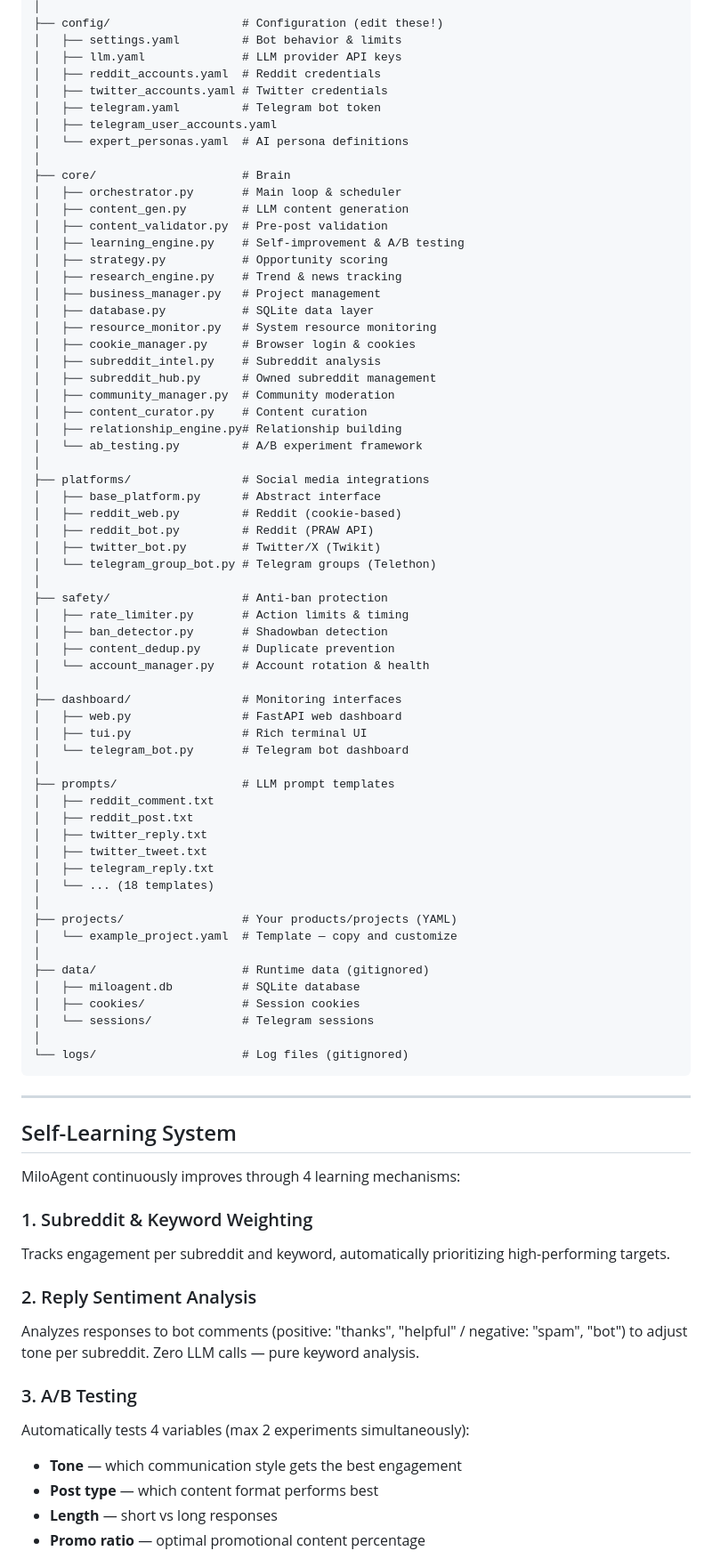
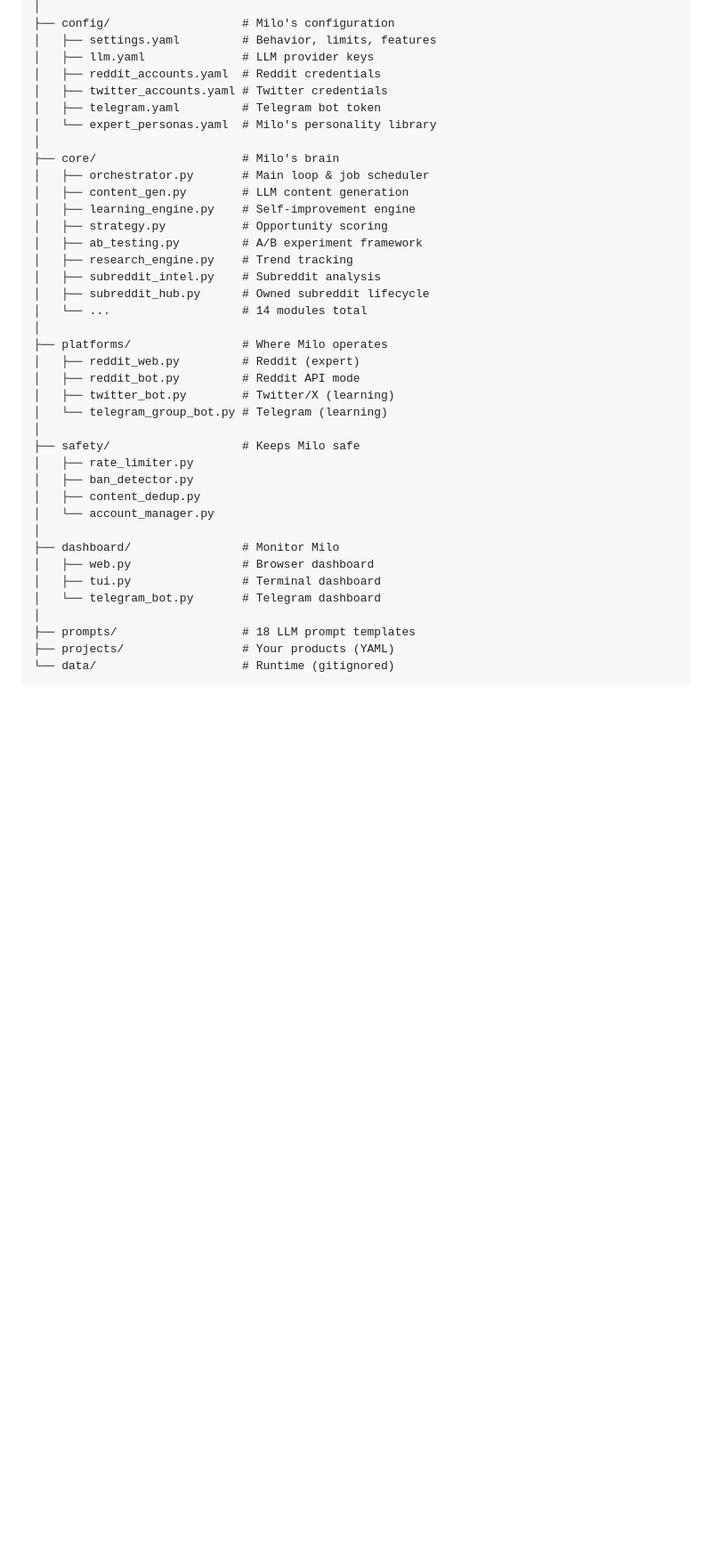
Before and after one commit to SoClosee/MiloAgent, a Markdown page: README.md, the part around one of its changes. Shown at 89% size. Drawn GitHub-style; blank space fills up the shorter version.

````diff
--- a/README.md
+++ b/README.md
@@ -293,84 +394,41 @@ MiloAgent/
 │
-├── config/                   # Configuration (edit these!)
-│   ├── settings.yaml         # Bot behavior & limits
-│   ├── llm.yaml              # LLM provider API keys
+├── config/                   # Milo's configuration
+│   ├── settings.yaml         # Behavior, limits, features
+│   ├── llm.yaml              # LLM provider keys
 │   ├── reddit_accounts.yaml  # Reddit credentials
 │   ├── twitter_accounts.yaml # Twitter credentials
 │   ├── telegram.yaml         # Telegram bot token
-│   ├── telegram_user_accounts.yaml
-│   └── expert_personas.yaml  # AI persona definitions
+│   └── expert_personas.yaml  # Milo's personality library
 │
-├── core/                     # Brain
-│   ├── orchestrator.py       # Main loop & scheduler
+├── core/                     # Milo's brain
+│   ├── orchestrator.py       # Main loop & job scheduler
 │   ├── content_gen.py        # LLM content generation
-│   ├── content_validator.py  # Pre-post validation
-│   ├── learning_engine.py    # Self-improvement & A/B testing
+│   ├── learning_engine.py    # Self-improvement engine
 │   ├── strategy.py           # Opportunity scoring
-│   ├── research_engine.py    # Trend & news tracking
-│   ├── business_manager.py   # Project management
-│   ├── database.py           # SQLite data layer
-│   ├── resource_monitor.py   # System resource monitoring
-│   ├── cookie_manager.py     # Browser login & cookies
+│   ├── ab_testing.py         # A/B experiment framework
+│   ├── research_engine.py    # Trend tracking
 │   ├── subreddit_intel.py    # Subreddit analysis
-│   ├── subreddit_hub.py      # Owned subreddit management
-│   ├── community_manager.py  # Community moderation
-│   ├── content_curator.py    # Content curation
-│   ├── relationship_engine.py# Relationship building
-│   └── ab_testing.py         # A/B experiment framework
+│   ├── subreddit_hub.py      # Owned subreddit lifecycle
+│   └── ...                   # 14 modules total
 │
-├── platforms/                # Social media integrations
-│   ├── base_platform.py      # Abstract interface
-│   ├── reddit_web.py         # Reddit (cookie-based)
-│   ├── reddit_bot.py         # Reddit (PRAW API)
-│   ├── twitter_bot.py        # Twitter/X (Twikit)
-│   └── telegram_group_bot.py # Telegram groups (Telethon)
+├── platforms/                # Where Milo operates
+│   ├── reddit_web.py         # Reddit (expert)
+│   ├── reddit_bot.py         # Reddit API mode
+│   ├── twitter_bot.py        # Twitter/X (learning)
+│   └── telegram_group_bot.py # Telegram (learning)
 │
-├── safety/                   # Anti-ban protection
-│   ├── rate_limiter.py       # Action limits & timing
-│   ├── ban_detector.py       # Shadowban detection
-│   ├── content_dedup.py      # Duplicate prevention
-│   └── account_manager.py    # Account rotation & health
+├── safety/                   # Keeps Milo safe
+│   ├── rate_limiter.py
+│   ├── ban_detector.py
+│   ├── content_dedup.py
+│   └── account_manager.py
 │
-├── dashboard/                # Monitoring interfaces
-│   ├── web.py                # FastAPI web dashboard
-│   ├── tui.py                # Rich terminal UI
-│   └── telegram_bot.py       # Telegram bot dashboard
+├── dashboard/                # Monitor Milo
+│   ├── web.py                # Browser dashboard
+│   ├── tui.py                # Terminal dashboard
+│   └── telegram_bot.py       # Telegram dashboard
 │
-├── prompts/                  # LLM prompt templates
-│   ├── reddit_comment.txt
-│   ├── reddit_post.txt
-│   ├── twitter_reply.txt
-│   ├── twitter_tweet.txt
-│   ├── telegram_reply.txt
-│   └── ... (18 templates)
-│
-├── projects/                 # Your products/projects (YAML)
-│   └── example_project.yaml  # Template — copy and customize
-│
-├── data/                     # Runtime data (gitignored)
-│   ├── miloagent.db          # SQLite database
-│   ├── cookies/              # Session cookies
-│   └── sessions/             # Telegram sessions
-│
-└── logs/                     # Log files (gitignored)
+├── prompts/                  # 18 LLM prompt templates
+├── projects/                 # Your products (YAML)
+└── data/                     # Runtime (gitignored)
 ```
-
----
-
-## Self-Learning System
-
-MiloAgent continuously improves through 4 learning mechanisms:
-
-### 1. Subreddit & Keyword Weighting
-Tracks engagement per subreddit and keyword, automatically prioritizing high-performing targets.
-
-### 2. Reply Sentiment Analysis
-Analyzes responses to bot comments (positive: "thanks", "helpful" / negative: "spam", "bot") to adjust tone per subreddit. Zero LLM calls — pure keyword analysis.
-
-### 3. A/B Testing
-Automatically tests 4 variables (max 2 experiments simultaneously):
-- **Tone** — which communication style gets the best engagement
-- **Post type** — which content format performs best
-- **Length** — short vs long responses
-- **Promo ratio** — optimal promotional content percentage
-
````
Also changed, not shown: other parts of README.md (+277 -225 lines).
